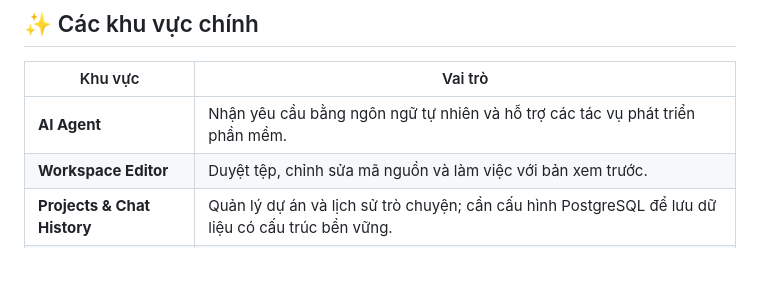
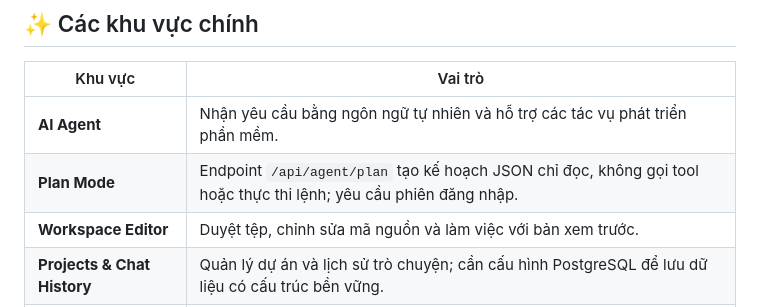
Before and after one commit to Velclaw/VelCli, a Markdown page: README.md, the part around the change. Rendered like a GitHub page; blank space fills up the shorter version.

Commit message:
docs: document authenticated side-effect-free Plan Mode

```diff
--- a/README.md
+++ b/README.md
@@ -25,6 +25,7 @@
 | Khu vực | Vai trò |
 |---|---|
 | **AI Agent** | Nhận yêu cầu bằng ngôn ngữ tự nhiên và hỗ trợ các tác vụ phát triển phần mềm. |
+| **Plan Mode** | Endpoint `/api/agent/plan` tạo kế hoạch JSON chỉ đọc, không gọi tool hoặc thực thi lệnh; yêu cầu phiên đăng nhập. |
 | **Workspace Editor** | Duyệt tệp, chỉnh sửa mã nguồn và làm việc với bản xem trước. |
 | **Projects & Chat History** | Quản lý dự án và lịch sử trò chuyện; cần cấu hình PostgreSQL để lưu dữ liệu có cấu trúc bền vững. |
 | **VelclawHost** | Tầng điều phối hosting/deployment trong hệ sinh thái; repository riêng: [Velclaw/VelclawHost](https://github.com/Velclaw/VelclawHost). |
```
